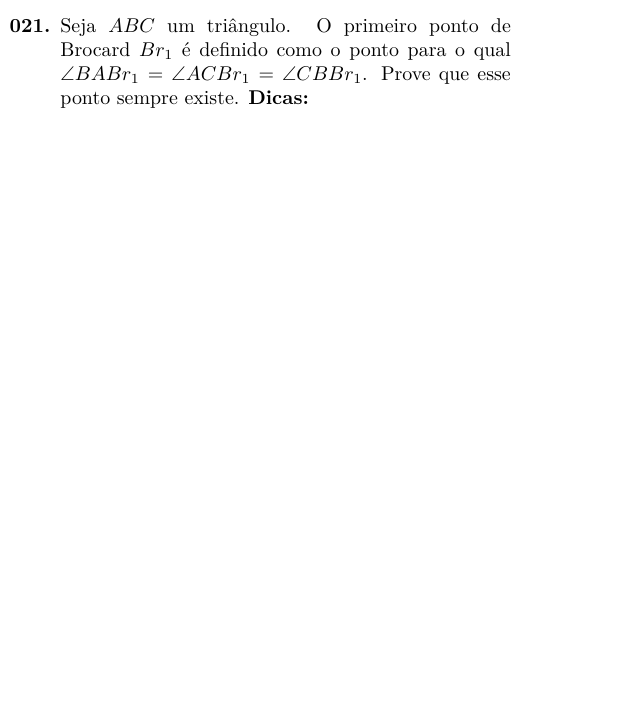
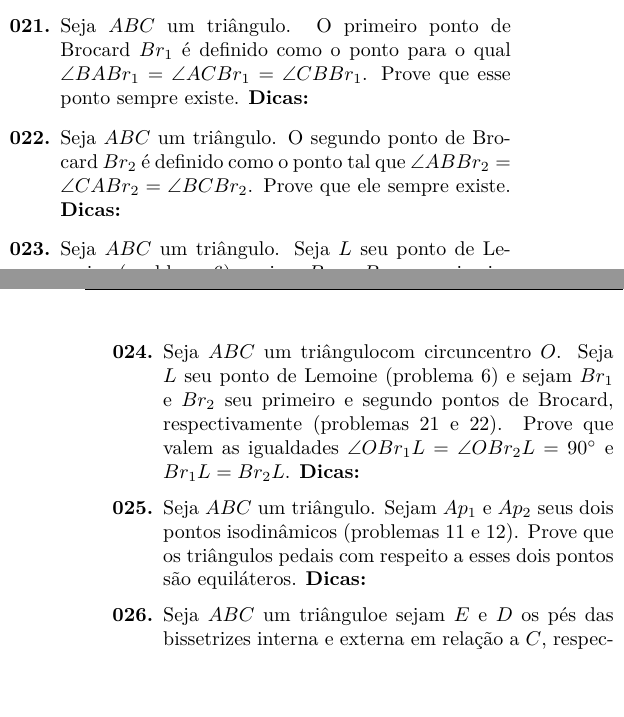
Before and after one commit to felipponn/555-geometry-problems, a LaTeX document (555-geometry.tex): part of one column of the page before the commit and two parts of the columns of pages 1 and 2 of 2 after it, the two joined at a grey line, cut so that both start at the same text, the shorter picture padded with empty space. Compiled offline with pdfLaTeX.

Commit message:
Adicione até 2.28

```diff
--- a/555-geometry.tex
+++ b/555-geometry.tex
@@ -211,6 +211,20 @@ Data: \underline{\hspace{2cm}}/\underline{\hspace{2cm}}/\underline{\hspace{2cm}}
 
     \item \iniTri. O primeiro ponto de Brocard $Br_1$ é definido como o ponto para o qual $\angle BABr_1=\angle ACBr_1= \angle CBBr_1$. Prove que esse ponto sempre existe. \dica %Construa uma circunferência que passa por dois vértices e é tangente a um dos lados do triângulo %Marque ângulos
 
+    \item \iniTri. O segundo ponto de Brocard $Br_2$ é definido como o ponto tal que $\angle ABBr_2 = \angle CABr_2 = \angle BCBr_2$. Prove que ele sempre existe. \dica %Construa uma circunferência que passa por dois vértices e é tangente a um dos lados do triângulo %Marque ângulos
+
+    \item \iniTri. Seja $L$ seu ponto de Lemoine (problema $6$) e sejam $Br_1$ e $Br_2$ seu primeiro e segundo pontos de Brocard, respectivamente (problemas $21$ e $22$). Seja $CL\cap AB=F$. Prove que $\angle AFBr_1=\angle BFBr_2$. \dica %Teorema de Ceva Trigonométrico %Muita trigonometria
+
+    \item \iniTri com circuncentro $O$. Seja $L$ seu ponto de Lemoine (problema $6$) e sejam $Br_1$ e $Br_2$ seu primeiro e segundo pontos de Brocard, respectivamente (problemas $21$ e $22$). Prove que valem as igualdades $\angle OBr_1L=\angle OBr_2L=90^{\circ}$ e $Br_1L=Br_2L$. \dica %Projete o circuncentro sobre $AL$, $BL$ e $CL$ %Procure quadriláteros cíclicos
+
+    \item \iniTri. Sejam $Ap_1$ e $Ap_2$ seus dois pontos isodinâmicos (problemas $11$ e $12$). Prove que os triângulos pedais com respeito a esses dois pontos são equiláteros. \dica %Projete os pontos sobre os lados do triângulo %Aplique Lei dos Senos
+
+    \item \iniTri e sejam $E$ e $D$ os pés das bissetrizes interna e externa em relação a $C$, respectivamente. Prove que os dois pontos isodinâmicos de $\triangle ABC$ (problemas $11$ e $12$) ficam sobre a circunferência de diâmetro $ED$. \dica %Use os teoremas de bissetrizes %Aplique Lei dos Senos %Teorema de Menelaus %Procure círculos de Apolônio %Centro radical
+
+    \item \iniTri e seja $T_1$ seu primeiro ponto de Fermat-Torricelli (problema $9$). Prove que $\angle AT_1B=\angle BT_1C=120^{\circ}$. \dica %Marque ângulos %Procure quadriláteros cíclicos %Prove colinearidade
+
+    \item \iniTri e seja $T_2$ seu segundo ponto de Fermat-Torricelli (problema $10$). Prove que vale exatamente uma das igualdades $\angle AT_2B=\angle AT_2C=60^{\circ}$, $\angle BT_2A=\angle BT_2C=60^{\circ}$ e $\angle CT_2B=\angle CT_2A=60^{\circ}$. \dica %Verifique a posição do ponto em relação ao triângulo %Marque ângulos %Procure quadriláteros cíclicos %Prove colinearidade
+
 
 
 
```
Also changed, not shown: 555-geometry.pdf.
